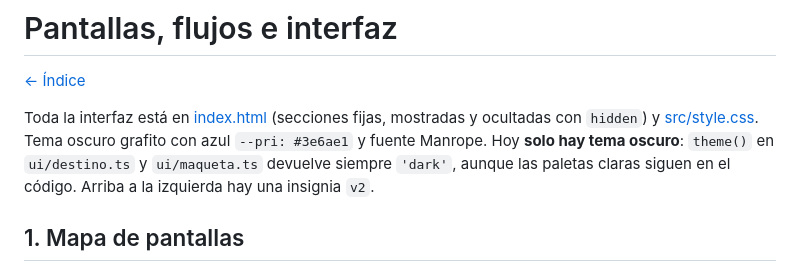
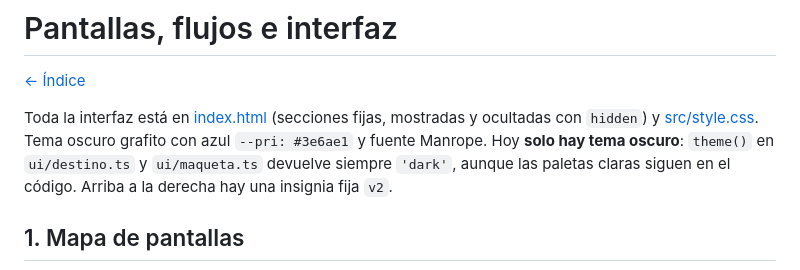
Before and after one commit to emilianaplaz/flechitas, a Markdown page: docs/interfaz.md, the part around the change. GitHub-like rendering.

Commit message:
docs: la insignia v2 está arriba a la derecha
Co-Authored-By: Claude Opus 5.5 <noreply@anthropic.com>

```diff
--- a/docs/interfaz.md
+++ b/docs/interfaz.md
@@ -5,7 +5,7 @@
 Toda la interfaz está en [index.html](../index.html) (secciones fijas, mostradas y ocultadas con
 `hidden`) y [src/style.css](../src/style.css). Tema oscuro grafito con azul `--pri: #3e6ae1` y fuente
 Manrope. Hoy **solo hay tema oscuro**: `theme()` en `ui/destino.ts` y `ui/maqueta.ts` devuelve siempre
-`'dark'`, aunque las paletas claras siguen en el código. Arriba a la izquierda hay una insignia `v2`.
+`'dark'`, aunque las paletas claras siguen en el código. Arriba a la derecha hay una insignia fija `v2`.
 
 ## 1. Mapa de pantallas
 
```
